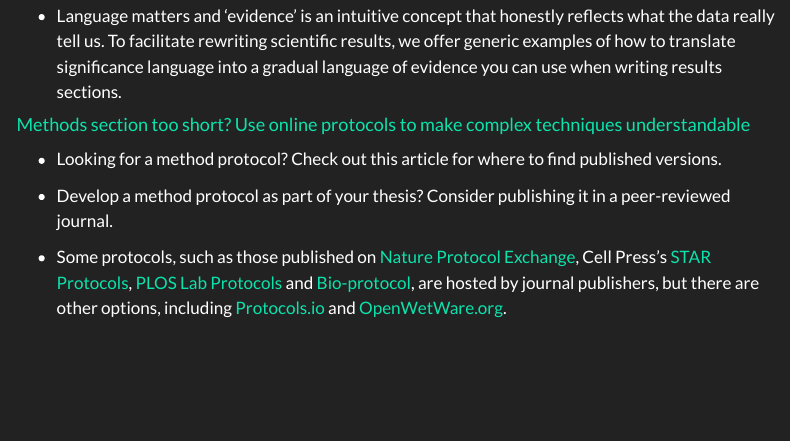
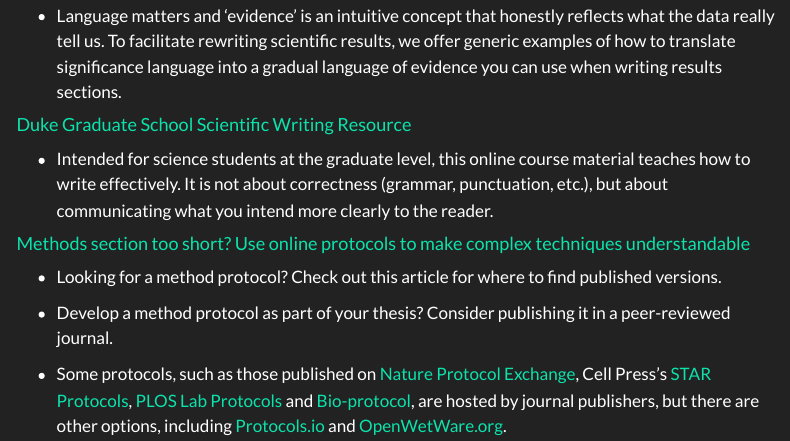
Before and after one commit to ClaisseLab/BIO_5800L, a Quarto document (index.qmd): the page in a window 1100 px wide, from 800 px down. Rendered offline with R 4.5, knitr and Pandoc in place of Quarto, with nearby package versions; menus at the side of the page are left out.

Commit message:
Added duke graduate writing resource link

```diff
--- a/index.qmd
+++ b/index.qmd
@@ -31,6 +31,10 @@ title: "BIO 5800L Resources"
 #### [Muff et al. 2022. Rewriting results sections in the language of evidence, Trends in Ecology & Evolution, 37:3, p 203-210](https://esajournals.onlinelibrary.wiley.com/doi/full/10.1002/ecs2.4539)
 
 -   Language matters and ‘evidence’ is an intuitive concept that honestly reflects what the data really tell us. To facilitate rewriting scientific results, we offer generic examples of how to translate significance language into a gradual language of evidence you can use when writing results sections.
+
+#### [Duke Graduate School Scientific Writing Resource](https://sites.duke.edu/scientificwriting/)
+
+-   Intended for science students at the graduate level, this online course material teaches how to write effectively. It is not about correctness (grammar, punctuation, etc.), but about communicating what you intend more clearly to the reader.
 
 #### [Methods section too short? Use online protocols to make complex techniques understandable](https://www.nature.com/articles/d41586-023-03249-2)
 
```
Also changed, not shown: docs/search.json, 1 other file.
